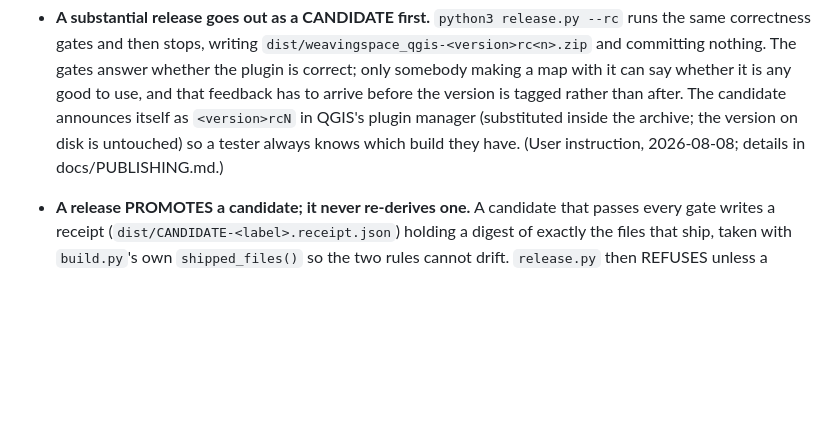
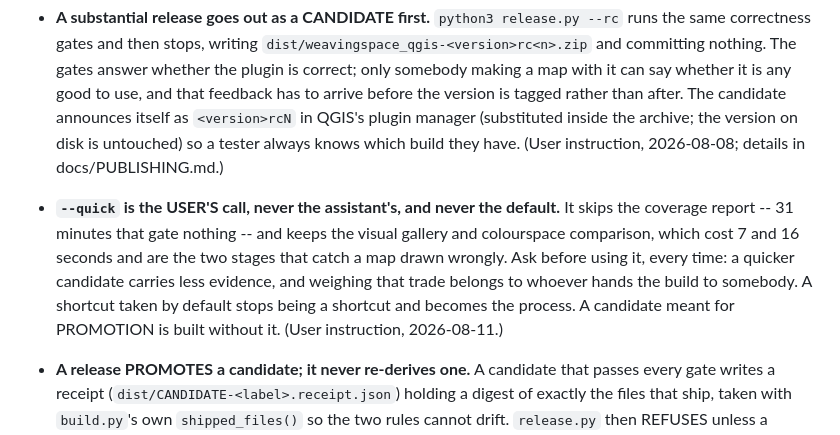
Before and after one commit to FoldingSpace/weavingspaceQGIS, a Markdown page: CLAUDE.md, the part around the change. Drawn GitHub-style; blank space fills up the shorter version.

```diff
--- a/CLAUDE.md
+++ b/CLAUDE.md
@@ -270,6 +270,15 @@ obligations: they exist so nobody pays twice for the same discovery.
   version on disk is untouched) so a tester always knows which build
   they have. (User instruction, 2026-08-08; details in
   docs/PUBLISHING.md.)
+- **`--quick` is the USER'S call, never the assistant's, and never
+  the default.** It skips the coverage report -- 31 minutes that gate
+  nothing -- and keeps the visual gallery and colourspace comparison,
+  which cost 7 and 16 seconds and are the two stages that catch a map
+  drawn wrongly. Ask before using it, every time: a quicker candidate
+  carries less evidence, and weighing that trade belongs to whoever
+  hands the build to somebody. A shortcut taken by default stops
+  being a shortcut and becomes the process. A candidate meant for
+  PROMOTION is built without it. (User instruction, 2026-08-11.)
 - **A release PROMOTES a candidate; it never re-derives one.** A
   candidate that passes every gate writes a receipt
   (`dist/CANDIDATE-<label>.receipt.json`) holding a digest of exactly
```
Also changed, not shown: docs/PUBLISHING.md (+29 -0 lines).
